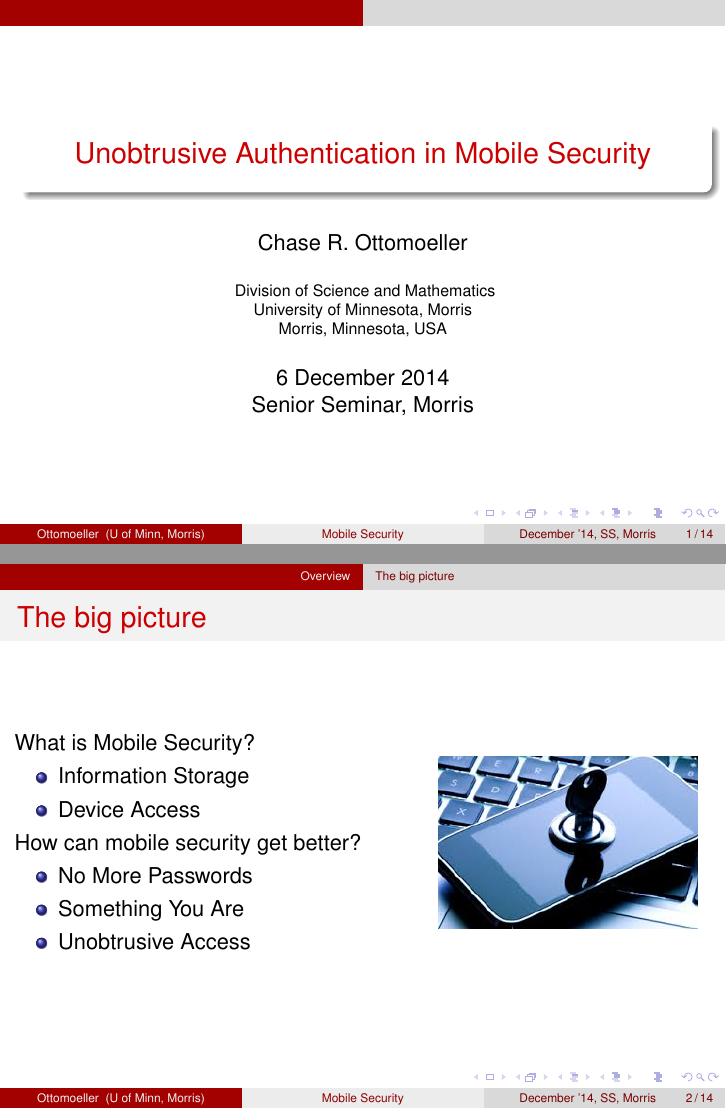
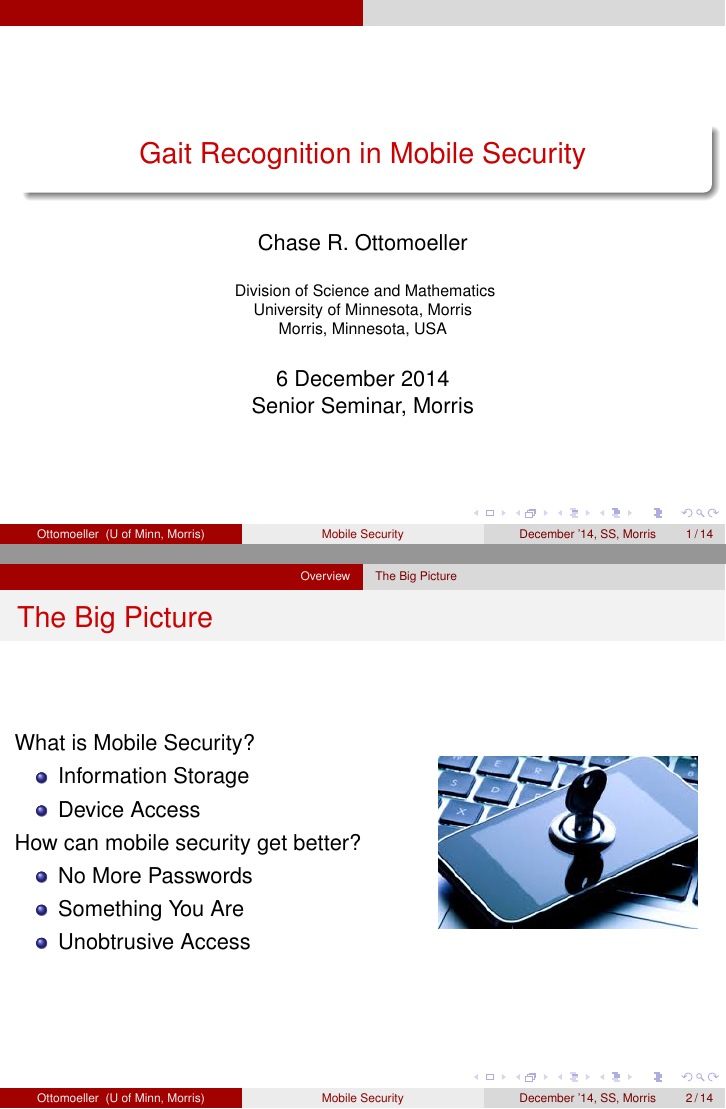
Before and after one commit to Ottomoeller/SeniorSemChaseOttomoeller2014, LaTeX slides (Sample_talk/Sample_talk.tex): pages 1 and 2 of 14, joined at a grey line. Compiled offline with pdfLaTeX.

Commit message:
fixed first slides

```diff
--- a/Sample_talk/Sample_talk.tex
+++ b/Sample_talk/Sample_talk.tex
@@ -27,7 +27,7 @@
 
 % The text in square brackets is the short version of your title and will be used in the
 % header/footer depending on your theme.
-\title[Mobile Security]{Unobtrusive Authentication in Mobile Security}
+\title[Mobile Security]{Gait Recognition in Mobile Security}
 
 % Sub-titles are optional - uncomment and edit the next line if you want one.
 % \subtitle{Why does sub-tree crossover work?}
@@ -73,10 +73,10 @@
 
 \section*{Overview}
 
-\subsection*{The big picture}
+\subsection*{The Big Picture}
 
 \begin{frame}
-  \frametitle{The big picture}
+  \frametitle{The Big Picture}
 
   \begin{columns}
   \begin{column}{0.6\textwidth}
```
Also changed, not shown: Sample_talk/Sample_talk.pdf, 7 other files.
